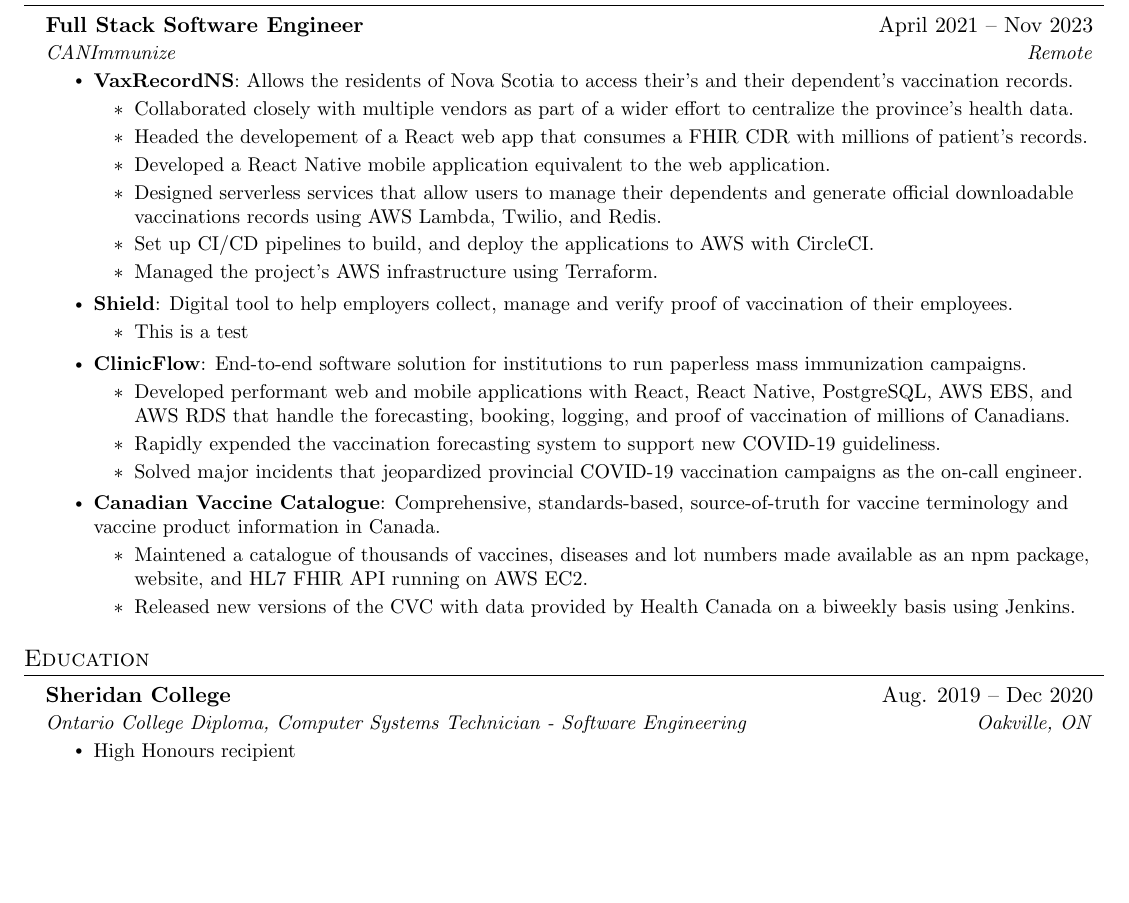
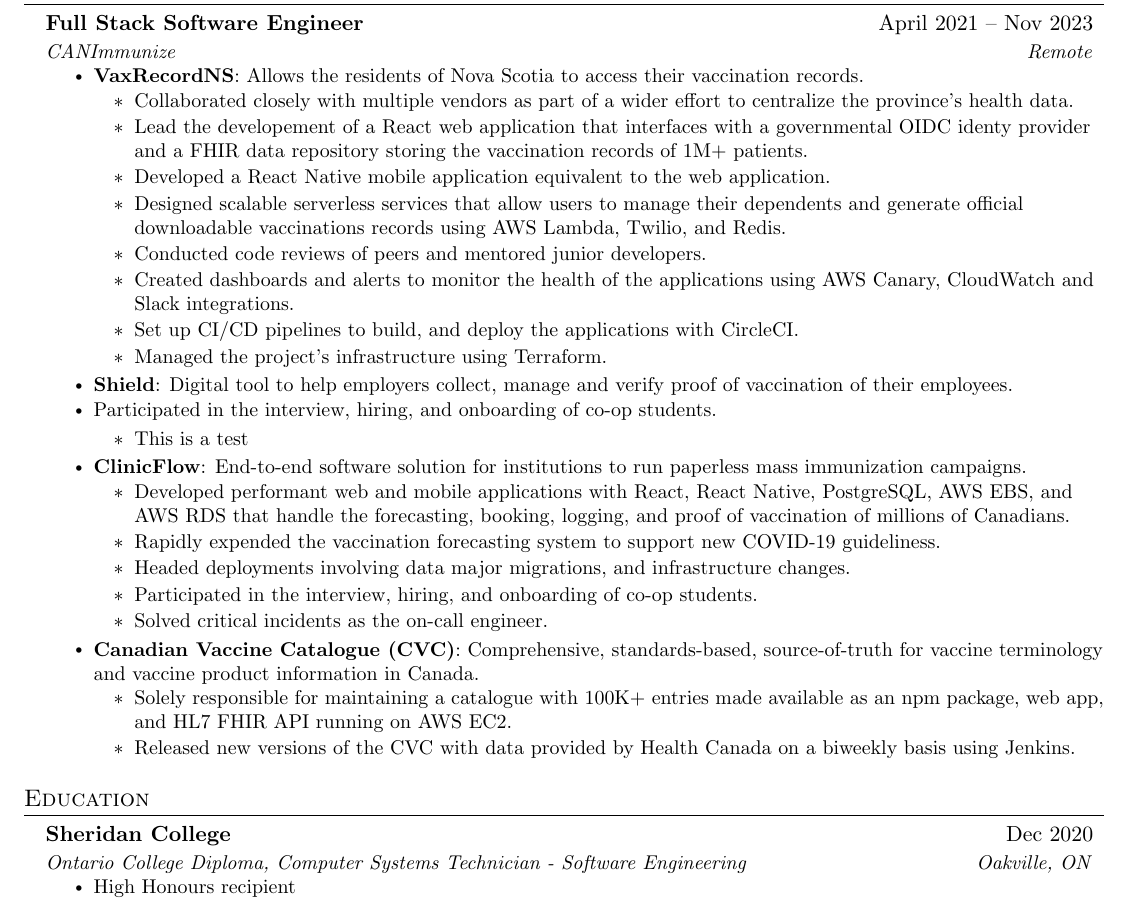
Before and after one commit to es-romo/resume, a LaTeX CV (EstebanRomo_Resume.tex): part of the page, cut so that both start at the same text, the shorter picture padded with empty space. Compiled offline with pdfLaTeX.

Commit message:
Even more WIP (wow)

```diff
--- a/EstebanRomo_Resume.tex
+++ b/EstebanRomo_Resume.tex
@@ -136,21 +136,25 @@
       {Full Stack Software Engineer}{April 2021 -- Nov 2023}
       {CANImmunize}{Remote}
       \resumeItemListStart
-        \resumeItemHeading{VaxRecordNS}{Allows the residents of Nova Scotia to access their's and their dependent's vaccination records.}
+        \resumeItemHeading{VaxRecordNS}{Allows the residents of Nova Scotia to access their vaccination records.}
         \resumeItemListStart
           % \resumeItem{Developed as part of a multi-vendor collaborative effort to centralize the provinces' health data}
           \resumeItem{Collaborated closely with multiple vendors as part of a wider effort to centralize the province's health data.}
           % \resumeItem{Developed web and mobile applications using React and React Native that consume a FHIR CDR with millions of patient's records.}
-          \resumeItem{Headed the developement of a React web app that consumes a FHIR CDR with millions of patient's records.}
+          \resumeItem{Lead the developement of a React web application that interfaces with a governmental OIDC identy provider and a FHIR data repository storing the vaccination records of 1M+ patients.}
+          % TODO: reword this
           \resumeItem{Developed a React Native mobile application equivalent to the web application.}
-          \resumeItem{Designed serverless services that allow users to manage their dependents and generate official downloadable vaccinations records using AWS Lambda, Twilio, and Redis.}
-          % \resumeItem{Created a serverless feature flag services that allows for immediate feature toggling.}
-          % \resumeItem{Authentication and authorization using OpenID Connect.}
-          \resumeItem{Set up CI/CD pipelines to build, and deploy the applications to AWS with CircleCI.}
-          \resumeItem{Managed the project's AWS infrastructure using Terraform.}
+          \resumeItem{Designed scalable serverless services that allow users to manage their dependents and generate official downloadable vaccinations records using AWS Lambda, Twilio, and Redis.}
+          % \resumeItem{Created a feature flag service that allows for immediate feature toggling accross apps.}
+          % Uptime stuff and dashboards
+          \resumeItem{Conducted code reviews of peers and mentored junior developers.}
+          \resumeItem{Created dashboards and alerts to monitor the health of the applications using AWS Canary, CloudWatch and Slack integrations.}
+          \resumeItem{Set up CI/CD pipelines to build, and deploy the applications with CircleCI.}
+          \resumeItem{Managed the project's infrastructure using Terraform.}
           % \resumeItem{Built with: Typescript, React, React Native, Redis, AWS Lambda, and CircleCI}
         \resumeItemListEnd
         \resumeItemHeading{Shield}{Digital tool to help employers collect, manage and verify proof of vaccination of their employees.}
+          \resumeItem{Participated in the interview, hiring, and onboarding of co-op students.}
         \resumeItemListStart
         % Hundreds of thousands of private and public sector employees.
           \resumeItem{This is a test}
@@ -162,13 +166,16 @@
           % \resumeItem{Developed performant web and mobile applications that handle the forecasting, booking, and vaccination of millions of patients for clients like the Nova Scotia Health Authority to run their COVID-19 and flu campaigns.}
           % \resumeItem{Developed a performant React web app licensed by the Nova Scotia Health Authority to run their COVID-19 campaign.}
           \resumeItem{Rapidly expended the vaccination forecasting system to support new COVID-19 guideliness.}
+          \resumeItem{Headed deployments involving data major migrations, and infrastructure changes.}
+          \resumeItem{Participated in the interview, hiring, and onboarding of co-op students.}
+          % \resumeItem{}
           % \resumeItem{Vaccine interchangeability work}
-          \resumeItem{Solved major incidents that jeopardized provincial COVID-19 vaccination campaigns as the on-call engineer.}
+          \resumeItem{Solved critical incidents as the on-call engineer.}
           % \resumeItem{Built with: Typescript, React, PostgreSQL, AWS Elastic Beanstalk, AWS RDS, Redis, Jenkins, Lerna, and Typeorm}
         \resumeItemListEnd
-        \resumeItemHeading{Canadian Vaccine Catalogue}{Comprehensive, standards-based, source-of-truth for vaccine terminology and vaccine product information in Canada.}
+        \resumeItemHeading{Canadian Vaccine Catalogue (CVC)}{Comprehensive, standards-based, source-of-truth for vaccine terminology and vaccine product information in Canada.}
         \resumeItemListStart
-          \resumeItem{Maintened a catalogue of thousands of vaccines, diseases and lot numbers made available as an npm package, website, and HL7 FHIR API running on AWS EC2.}
+          \resumeItem{Solely responsible for maintaining a catalogue with 100K+ entries made available as an npm package, web app, and HL7 FHIR API running on AWS EC2.}
           \resumeItem{Released new versions of the CVC with data provided by Health Canada on a biweekly basis using Jenkins.}
           % \resumeItem{Built with: Typescript, AWS EC2, Jenkins, and Lerna}
         \resumeItemListEnd
@@ -211,7 +218,7 @@
 \section{Education}
   \resumeSubHeadingListStart
     \resumeSubheading
-      {Sheridan College}{Aug. 2019 -- Dec 2020}
+      {Sheridan College}{Dec 2020}
       {Ontario College Diploma, Computer Systems Technician - Software Engineering}{Oakville, ON}
       \resumeItemListStart
         \resumeItem{High Honours recipient }
```
Also changed, not shown: EstebanRomo_Resume.pdf.
